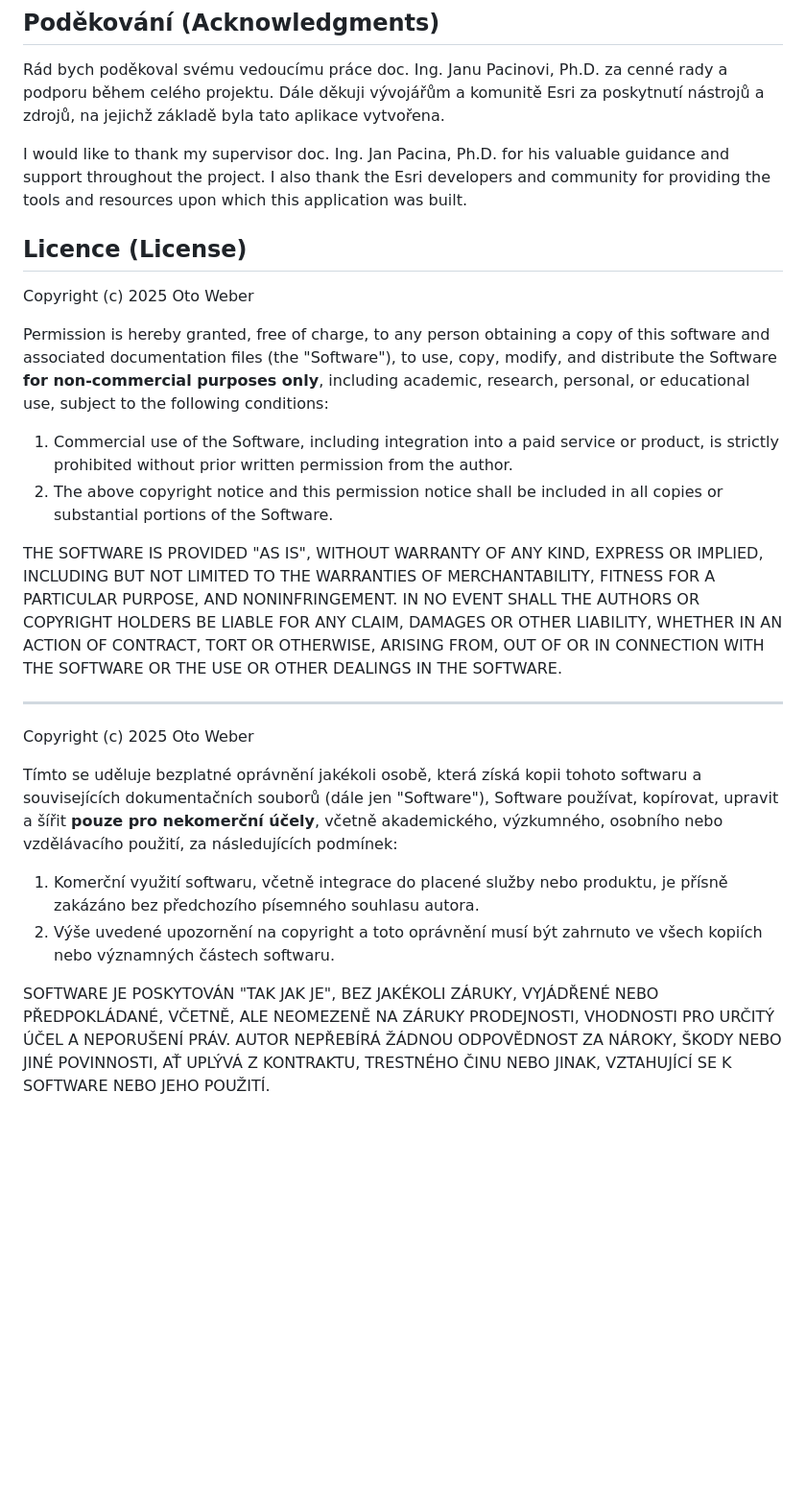
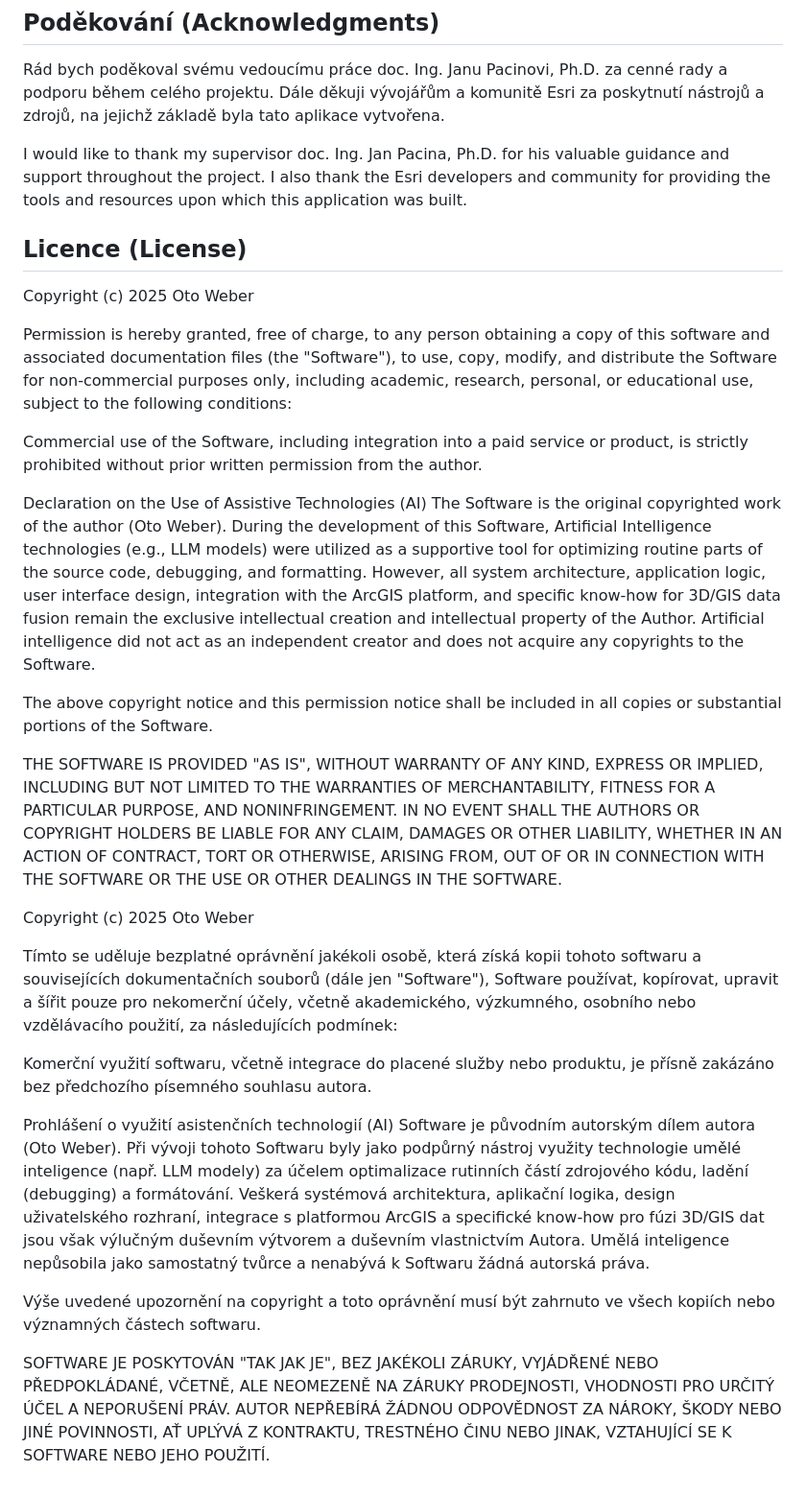
Before and after one commit to clefdevoute/SafetySphere_app, a Markdown page: README.md, the part around the change. Shown at 96% size. GitHub-like rendering; blank space fills up the shorter version.

```diff
--- a/README.md
+++ b/README.md
@@ -138,41 +138,30 @@ Rád bych poděkoval svému vedoucímu práce doc. Ing. Janu Pacinovi, Ph.D. za
 
 I would like to thank my supervisor doc. Ing. Jan Pacina, Ph.D. for his valuable guidance and support throughout the project. I also thank the Esri developers and community for providing the tools and resources upon which this application was built.
 
+
 ## Licence (License)
+Copyright (c) 2025 Oto Weber
+
+Permission is hereby granted, free of charge, to any person obtaining a copy of this software and associated documentation files (the "Software"), to use, copy, modify, and distribute the Software for non-commercial purposes only, including academic, research, personal, or educational use, subject to the following conditions:
+
+Commercial use of the Software, including integration into a paid service or product, is strictly prohibited without prior written permission from the author.
+
+Declaration on the Use of Assistive Technologies (AI)
+The Software is the original copyrighted work of the author (Oto Weber). During the development of this Software, Artificial Intelligence technologies (e.g., LLM models) were utilized as a supportive tool for optimizing routine parts of the source code, debugging, and formatting. However, all system architecture, application logic, user interface design, integration with the ArcGIS platform, and specific know-how for 3D/GIS data fusion remain the exclusive intellectual creation and intellectual property of the Author. Artificial intelligence did not act as an independent creator and does not acquire any copyrights to the Software.
+
+The above copyright notice and this permission notice shall be included in all copies or substantial portions of the Software.
+
+THE SOFTWARE IS PROVIDED "AS IS", WITHOUT WARRANTY OF ANY KIND, EXPRESS OR IMPLIED, INCLUDING BUT NOT LIMITED TO THE WARRANTIES OF MERCHANTABILITY, FITNESS FOR A PARTICULAR PURPOSE, AND NONINFRINGEMENT. IN NO EVENT SHALL THE AUTHORS OR COPYRIGHT HOLDERS BE LIABLE FOR ANY CLAIM, DAMAGES OR OTHER LIABILITY, WHETHER IN AN ACTION OF CONTRACT, TORT OR OTHERWISE, ARISING FROM, OUT OF OR IN CONNECTION WITH THE SOFTWARE OR THE USE OR OTHER DEALINGS IN THE SOFTWARE.
 
 Copyright (c) 2025 Oto Weber
 
-Permission is hereby granted, free of charge, to any person obtaining a copy
-of this software and associated documentation files (the "Software"), to use,
-copy, modify, and distribute the Software **for non-commercial purposes only**,
-including academic, research, personal, or educational use, subject to the following conditions:
+Tímto se uděluje bezplatné oprávnění jakékoli osobě, která získá kopii tohoto softwaru a souvisejících dokumentačních souborů (dále jen "Software"), Software používat, kopírovat, upravit a šířit pouze pro nekomerční účely, včetně akademického, výzkumného, osobního nebo vzdělávacího použití, za následujících podmínek:
 
-1. Commercial use of the Software, including integration into a paid service or product,
-   is strictly prohibited without prior written permission from the author.
-2. The above copyright notice and this permission notice shall be included in all copies
-   or substantial portions of the Software.
+Komerční využití softwaru, včetně integrace do placené služby nebo produktu, je přísně zakázáno bez předchozího písemného souhlasu autora.
 
-THE SOFTWARE IS PROVIDED "AS IS", WITHOUT WARRANTY OF ANY KIND, EXPRESS OR IMPLIED,
-INCLUDING BUT NOT LIMITED TO THE WARRANTIES OF MERCHANTABILITY, FITNESS FOR A PARTICULAR PURPOSE,
-AND NONINFRINGEMENT. IN NO EVENT SHALL THE AUTHORS OR COPYRIGHT HOLDERS BE LIABLE FOR ANY CLAIM,
-DAMAGES OR OTHER LIABILITY, WHETHER IN AN ACTION OF CONTRACT, TORT OR OTHERWISE,
-ARISING FROM, OUT OF OR IN CONNECTION WITH THE SOFTWARE OR THE USE OR OTHER DEALINGS IN THE SOFTWARE.
+Prohlášení o využití asistenčních technologií (AI)
+Software je původním autorským dílem autora (Oto Weber). Při vývoji tohoto Softwaru byly jako podpůrný nástroj využity technologie umělé inteligence (např. LLM modely) za účelem optimalizace rutinních částí zdrojového kódu, ladění (debugging) a formátování. Veškerá systémová architektura, aplikační logika, design uživatelského rozhraní, integrace s platformou ArcGIS a specifické know-how pro fúzi 3D/GIS dat jsou však výlučným duševním výtvorem a duševním vlastnictvím Autora. Umělá inteligence nepůsobila jako samostatný tvůrce a nenabývá k Softwaru žádná autorská práva.
 
----
+Výše uvedené upozornění na copyright a toto oprávnění musí být zahrnuto ve všech kopiích nebo významných částech softwaru.
 
-Copyright (c) 2025 Oto Weber
-
-Tímto se uděluje bezplatné oprávnění jakékoli osobě, která získá kopii tohoto softwaru
-a souvisejících dokumentačních souborů (dále jen "Software"), Software používat, kopírovat,
-upravit a šířit **pouze pro nekomerční účely**, včetně akademického, výzkumného, osobního
-nebo vzdělávacího použití, za následujících podmínek:
-
-1. Komerční využití softwaru, včetně integrace do placené služby nebo produktu,
-   je přísně zakázáno bez předchozího písemného souhlasu autora.
-2. Výše uvedené upozornění na copyright a toto oprávnění musí být zahrnuto ve všech
-   kopiích nebo významných částech softwaru.
-
-SOFTWARE JE POSKYTOVÁN "TAK JAK JE", BEZ JAKÉKOLI ZÁRUKY, VYJÁDŘENÉ NEBO PŘEDPOKLÁDANÉ,
-VČETNĚ, ALE NEOMEZENĚ NA ZÁRUKY PRODEJNOSTI, VHODNOSTI PRO URČITÝ ÚČEL A NEPORUŠENÍ PRÁV.
-AUTOR NEPŘEBÍRÁ ŽÁDNOU ODPOVĚDNOST ZA NÁROKY, ŠKODY NEBO JINÉ POVINNOSTI, AŤ UPLÝVÁ
-Z KONTRAKTU, TRESTNÉHO ČINU NEBO JINAK, VZTAHUJÍCÍ SE K SOFTWARE NEBO JEHO POUŽITÍ.
+SOFTWARE JE POSKYTOVÁN "TAK JAK JE", BEZ JAKÉKOLI ZÁRUKY, VYJÁDŘENÉ NEBO PŘEDPOKLÁDANÉ, VČETNĚ, ALE NEOMEZENĚ NA ZÁRUKY PRODEJNOSTI, VHODNOSTI PRO URČITÝ ÚČEL A NEPORUŠENÍ PRÁV. AUTOR NEPŘEBÍRÁ ŽÁDNOU ODPOVĚDNOST ZA NÁROKY, ŠKODY NEBO JINÉ POVINNOSTI, AŤ UPLÝVÁ Z KONTRAKTU, TRESTNÉHO ČINU NEBO JINAK, VZTAHUJÍCÍ SE K SOFTWARE NEBO JEHO POUŽITÍ.
```
